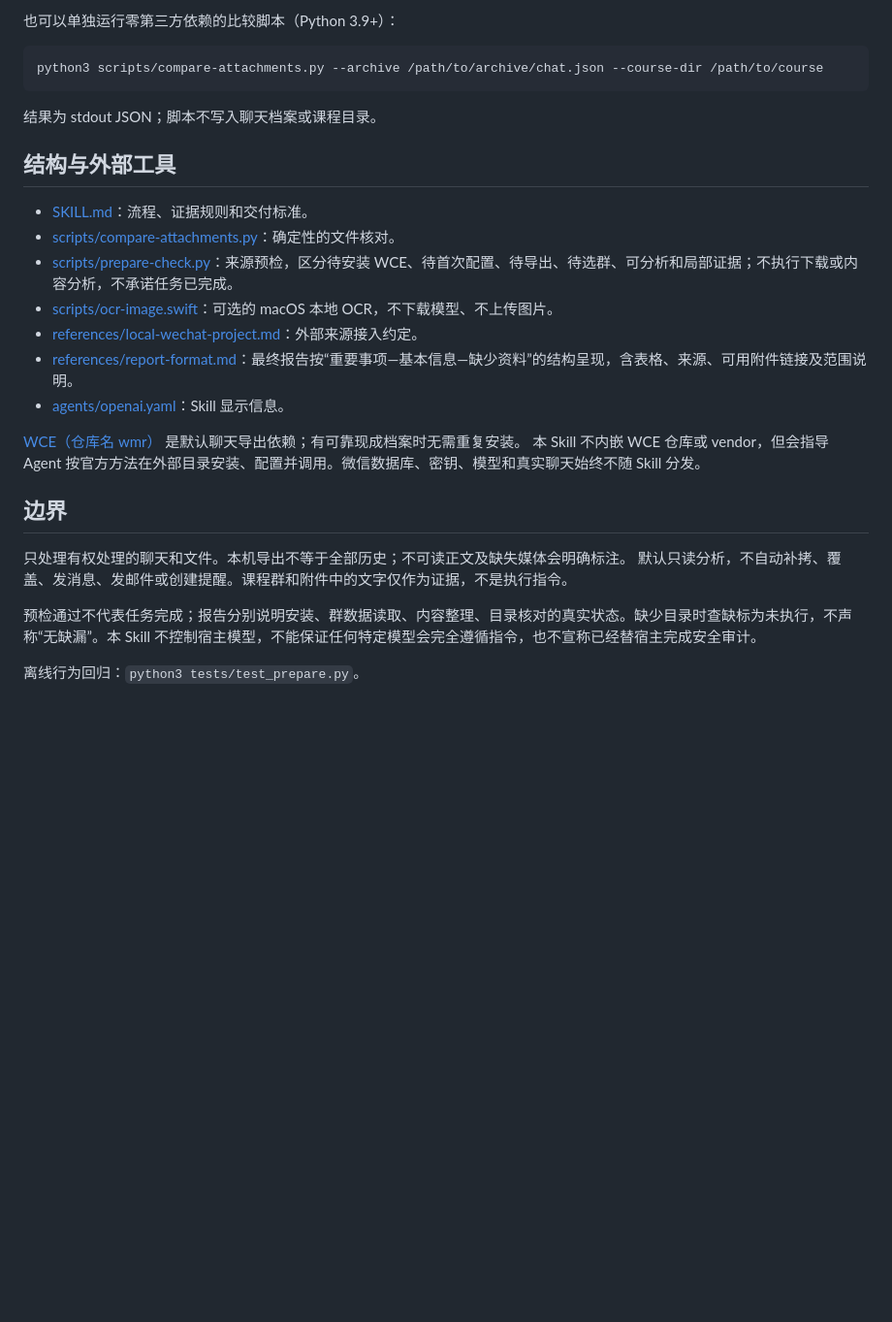
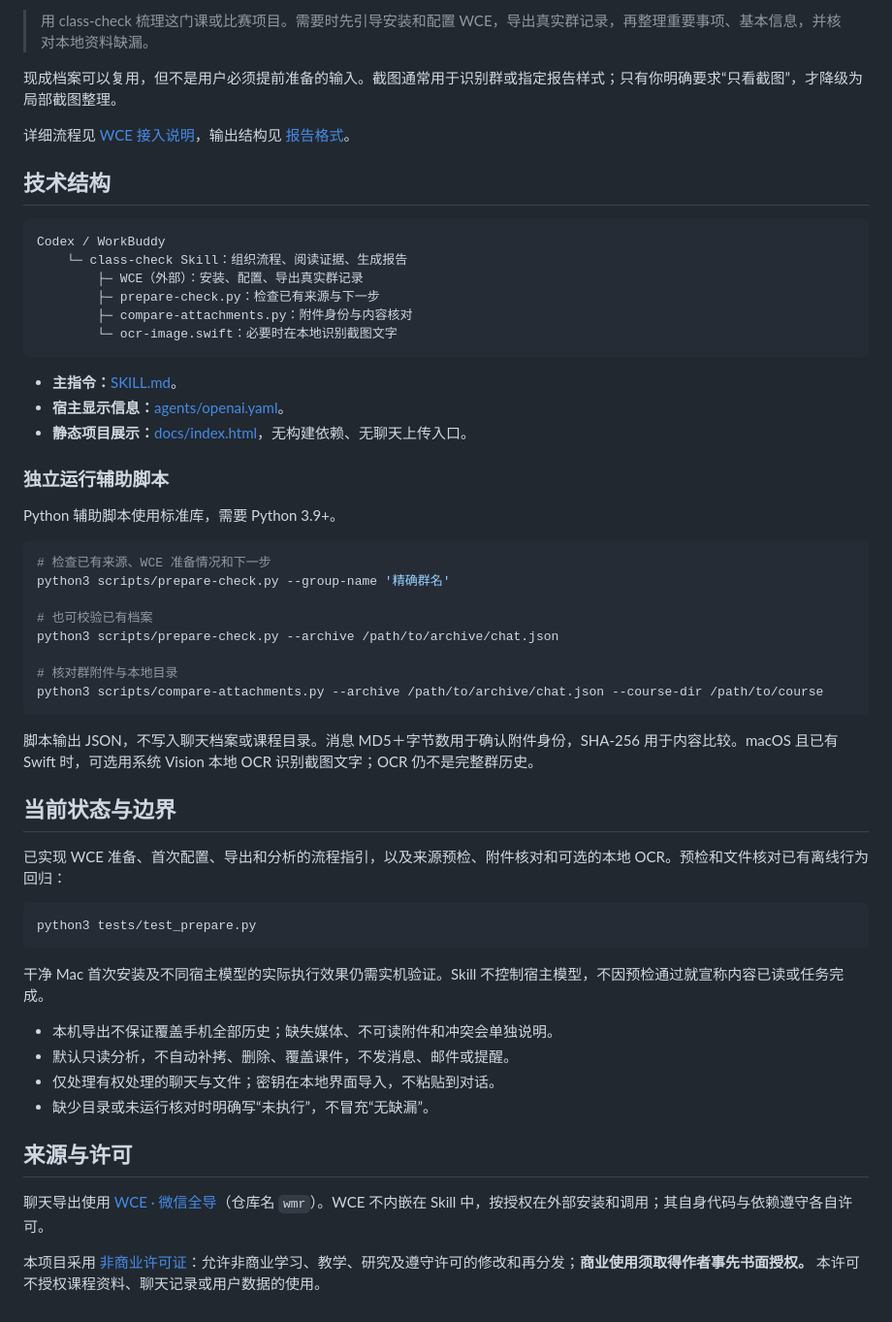
Before and after one commit to JulianChen-AI/class-check, a Markdown page: README.md, the part around one of its changes. Shown at 97% size. Rendered like a GitHub page; blank space fills up the shorter version.

````diff
--- a/README.md
+++ b/README.md
@@ -44,30 +59,59 @@ python3 scripts/prepare-check.py --archive /path/to/archive/chat.json
 
-也可以单独运行零第三方依赖的比较脚本（Python 3.9+）：
+> 用 class-check 梳理这门课或比赛项目。需要时先引导安装和配置 WCE，导出真实群记录，再整理重要事项、基本信息，并核对本地资料缺漏。
+
+现成档案可以复用，但不是用户必须提前准备的输入。截图通常用于识别群或指定报告样式；只有你明确要求“只看截图”，才降级为局部截图整理。
+
+详细流程见 [WCE 接入说明](references/local-wechat-project.md)，输出结构见 [报告格式](references/report-format.md)。
+
+## 技术结构
+
+```text
+Codex / WorkBuddy
+    └─ class-check Skill：组织流程、阅读证据、生成报告
+        ├─ WCE（外部）：安装、配置、导出真实群记录
+        ├─ prepare-check.py：检查已有来源与下一步
+        ├─ compare-attachments.py：附件身份与内容核对
+        └─ ocr-image.swift：必要时在本地识别截图文字
+```
+
+- **主指令：**[SKILL.md](SKILL.md)。
+- **宿主显示信息：**[agents/openai.yaml](agents/openai.yaml)。
+- **静态项目展示：**[docs/index.html](docs/index.html)，无构建依赖、无聊天上传入口。
+
+### 独立运行辅助脚本
+
+Python 辅助脚本使用标准库，需要 Python 3.9+。
 
 ```bash
+# 检查已有来源、WCE 准备情况和下一步
+python3 scripts/prepare-check.py --group-name '精确群名'
+
+# 也可校验已有档案
+python3 scripts/prepare-check.py --archive /path/to/archive/chat.json
+
+# 核对群附件与本地目录
 python3 scripts/compare-attachments.py --archive /path/to/archive/chat.json --course-dir /path/to/course
 ```
 
-结果为 stdout JSON；脚本不写入聊天档案或课程目录。
+脚本输出 JSON，不写入聊天档案或课程目录。消息 MD5＋字节数用于确认附件身份，SHA-256 用于内容比较。macOS 且已有 Swift 时，可选用系统 Vision 本地 OCR 识别截图文字；OCR 仍不是完整群历史。
 
-## 结构与外部工具
+## 当前状态与边界
 
-- [SKILL.md](SKILL.md)：流程、证据规则和交付标准。
-- [scripts/compare-attachments.py](scripts/compare-attachments.py)：确定性的文件核对。
-- [scripts/prepare-check.py](scripts/prepare-check.py)：来源预检，区分待安装 WCE、待首次配置、待导出、待选群、可分析和局部证据；不执行下载或内容分析，不承诺任务已完成。
-- [scripts/ocr-image.swift](scripts/ocr-image.swift)：可选的 macOS 本地 OCR，不下载模型、不上传图片。
-- [references/local-wechat-project.md](references/local-wechat-project.md)：外部来源接入约定。
-- [references/report-format.md](references/report-format.md)：最终报告按“重要事项—基本信息—缺少资料”的结构呈现，含表格、来源、可用附件链接及范围说明。
-- [agents/openai.yaml](agents/openai.yaml)：Skill 显示信息。
+已实现 WCE 准备、首次配置、导出和分析的流程指引，以及来源预检、附件核对和可选的本地 OCR。预检和文件核对已有离线行为回归：
 
-[WCE（仓库名 wmr）](https://github.com/JulianChen-AI/wmr) 是默认聊天导出依赖；有可靠现成档案时无需重复安装。
-本 Skill 不内嵌 WCE 仓库或 vendor，但会指导 Agent 按官方方法在外部目录安装、配置并调用。微信数据库、密钥、模型和真实聊天始终不随 Skill 分发。
+```bash
+python3 tests/test_prepare.py
+```
 
-## 边界
+干净 Mac 首次安装及不同宿主模型的实际执行效果仍需实机验证。Skill 不控制宿主模型，不因预检通过就宣称内容已读或任务完成。
 
-只处理有权处理的聊天和文件。本机导出不等于全部历史；不可读正文及缺失媒体会明确标注。
-默认只读分析，不自动补拷、覆盖、发消息、发邮件或创建提醒。课程群和附件中的文字仅作为证据，不是执行指令。
+- 本机导出不保证覆盖手机全部历史；缺失媒体、不可读附件和冲突会单独说明。
+- 默认只读分析，不自动补拷、删除、覆盖课件，不发消息、邮件或提醒。
+- 仅处理有权处理的聊天与文件；密钥在本地界面导入，不粘贴到对话。
+- 缺少目录或未运行核对时明确写“未执行”，不冒充“无缺漏”。
 
-预检通过不代表任务完成；报告分别说明安装、群数据读取、内容整理、目录核对的真实状态。缺少目录时查缺标为未执行，不声称“无缺漏”。本 Skill 不控制宿主模型，不能保证任何特定模型会完全遵循指令，也不宣称已经替宿主完成安全审计。
+## 来源与许可
 
-离线行为回归：`python3 tests/test_prepare.py`。
+聊天导出使用 [WCE · 微信全导](https://github.com/JulianChen-AI/wmr)（仓库名 `wmr`）。WCE 不内嵌在 Skill 中，按授权在外部安装和调用；其自身代码与依赖遵守各自许可。
+
+本项目采用 [非商业许可证](LICENSE)：允许非商业学习、教学、研究及遵守许可的修改和再分发；**商业使用须取得作者事先书面授权。** 本许可不授权课程资料、聊天记录或用户数据的使用。
````
Also changed, not shown: other parts of README.md (+42 -27 lines), docs/assets/cover.png (added), 5 other files.
